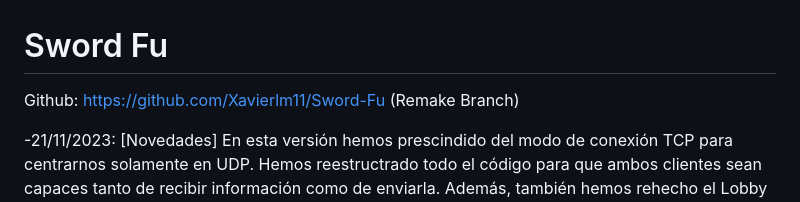
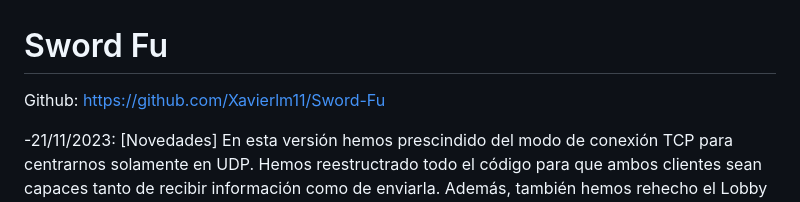
Before and after one commit to Xavierlm11/Sword-Fu, a Markdown page: README.md, the part around the change. GitHub-like rendering.

```diff
--- a/README.md
+++ b/README.md
@@ -1,7 +1,6 @@
 # Sword Fu
 
 Github: https://github.com/Xavierlm11/Sword-Fu
-(Remake Branch)
 
 -21/11/2023:
 [Novedades]
```
